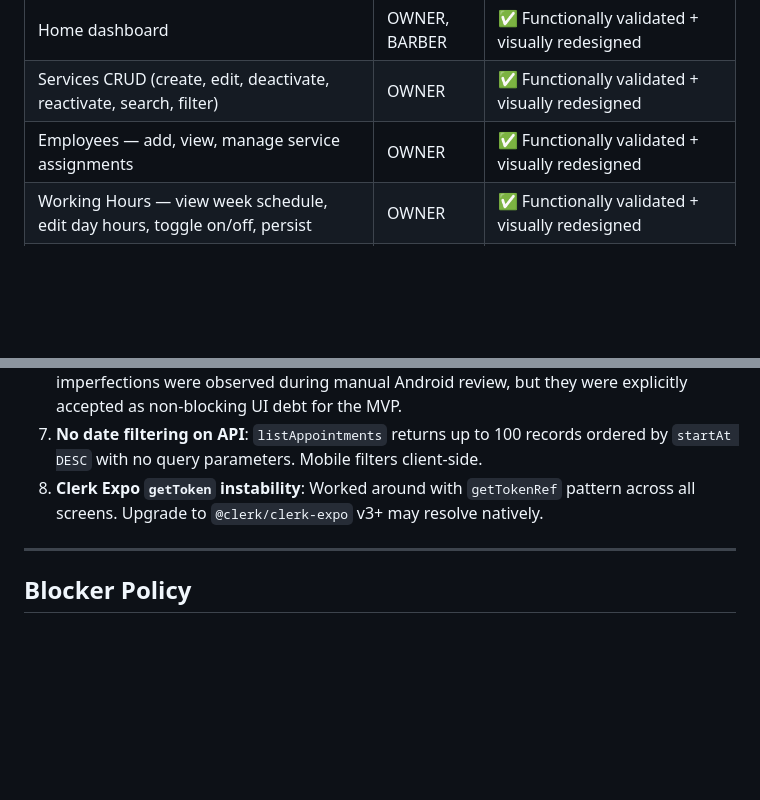
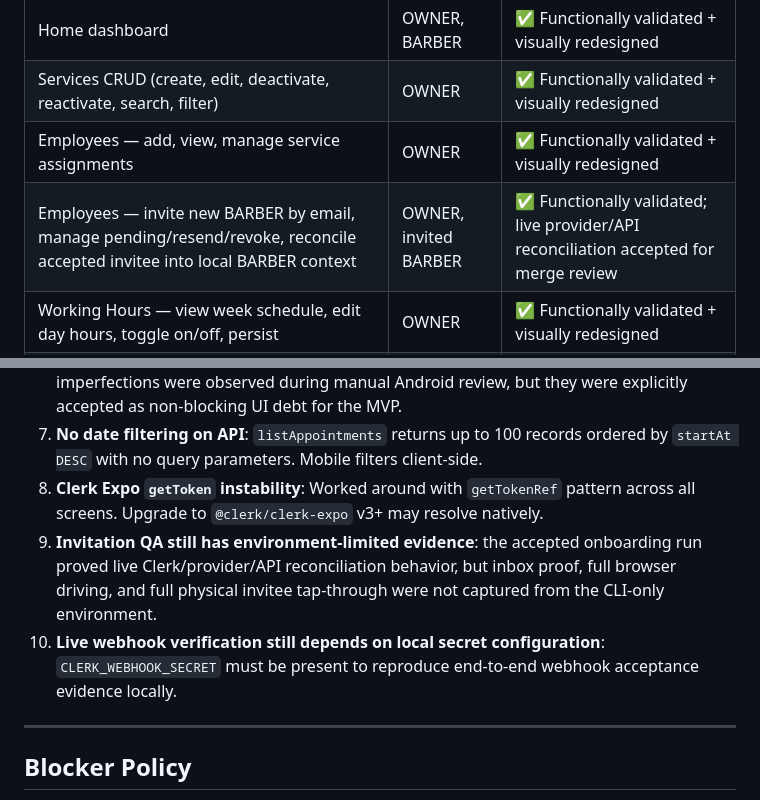
Before and after one commit to DevMateodmnz/BarberApp-3.0, a Markdown page: docs/releases/mvp-rc-1.md, 2 parts joined by grey strips. Drawn GitHub-style; blank space fills up the shorter version.

```diff
--- a/docs/releases/mvp-rc-1.md
+++ b/docs/releases/mvp-rc-1.md
@@ -85,6 +125,7 @@ Detailed checklist: [`docs/manual-tests/mobile-mvp-final-qa.md`](../manual-tests
 | Home dashboard | OWNER, BARBER | ✅ Functionally validated + visually redesigned |
 | Services CRUD (create, edit, deactivate, reactivate, search, filter) | OWNER | ✅ Functionally validated + visually redesigned |
 | Employees — add, view, manage service assignments | OWNER | ✅ Functionally validated + visually redesigned |
+| Employees — invite new BARBER by email, manage pending/resend/revoke, reconcile accepted invitee into local BARBER context | OWNER, invited BARBER | ✅ Functionally validated; live provider/API reconciliation accepted for merge review |
 | Working Hours — view week schedule, edit day hours, toggle on/off, persist | OWNER | ✅ Functionally validated + visually redesigned |
 | Appointments — view by date, filter by employee, status transitions (confirm, start, complete, cancel) | OWNER | ✅ Functionally validated + visually redesigned |
 | Appointments — view own appointments, status transitions | BARBER | ✅ Functionally validated + visually redesigned |
@@ -133,6 +174,8 @@ Current redesign checklist: [`docs/manual-tests/mobile-mvp-final-qa.md`](../manu
 6. **Appointment-create layout polish remains deferred**: Minor placement/layout imperfections were observed during manual Android review, but they were explicitly accepted as non-blocking UI debt for the MVP.
 7. **No date filtering on API**: `listAppointments` returns up to 100 records ordered by `startAt DESC` with no query parameters. Mobile filters client-side.
 8. **Clerk Expo `getToken` instability**: Worked around with `getTokenRef` pattern across all screens. Upgrade to `@clerk/clerk-expo` v3+ may resolve natively.
+9. **Invitation QA still has environment-limited evidence**: the accepted onboarding run proved live Clerk/provider/API reconciliation behavior, but inbox proof, full browser driving, and full physical invitee tap-through were not captured from the CLI-only environment.
+10. **Live webhook verification still depends on local secret configuration**: `CLERK_WEBHOOK_SECRET` must be present to reproduce end-to-end webhook acceptance evidence locally.
 
 ---
 
```
Also changed, not shown: other parts of docs/releases/mvp-rc-1.md (+40 -0 lines), docs/manual-tests/mobile-employee-onboarding.md (+35 -4 lines), docs/product/employee-onboarding-design.md (+11 -2 lines).
